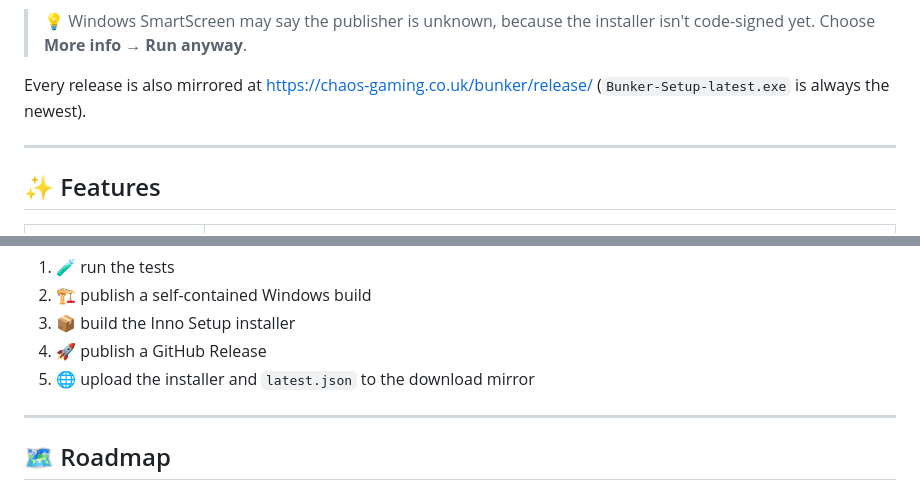
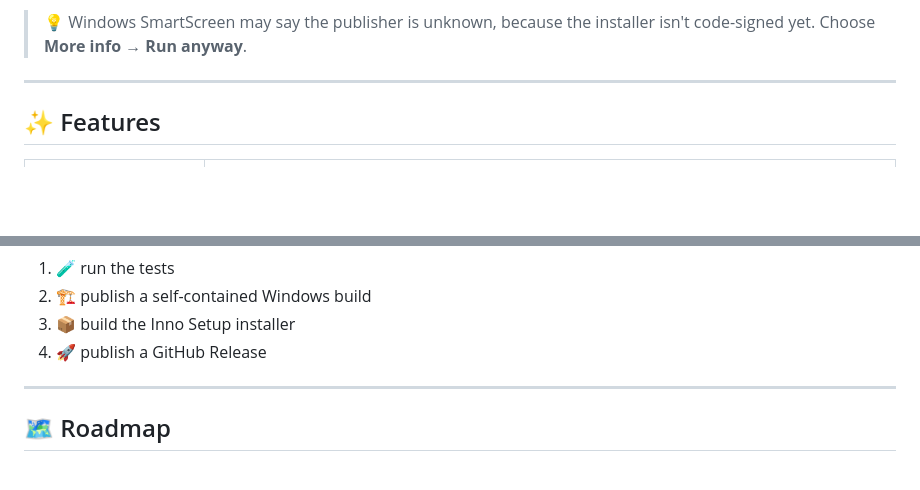
Before and after one commit to Russ773/Bunker, a Markdown page: README.md, 2 parts joined by grey strips. GitHub-like rendering; folded sections open; blank space fills up the shorter version.

Commit message:
README: remove the download mirror link

```diff
--- a/README.md
+++ b/README.md
@@ -54,8 +54,6 @@ Watch the console, see who's online and run your server, without ever launching
 
 > 💡 Windows SmartScreen may say the publisher is unknown, because the installer isn't code-signed yet.
 > Choose **More info → Run anyway**.
-
-Every release is also mirrored at <https://chaos-gaming.co.uk/bunker/release/> (`Bunker-Setup-latest.exe` is always the newest).
 
 ---
 
@@ -227,7 +225,6 @@ Pushing a tag such as `v0.0.9` runs the pipeline:
 2. 🏗️ publish a self-contained Windows build
 3. 📦 build the Inno Setup installer
 4. 🚀 publish a GitHub Release
-5. 🌐 upload the installer and `latest.json` to the download mirror
 
 </details>
 
```
